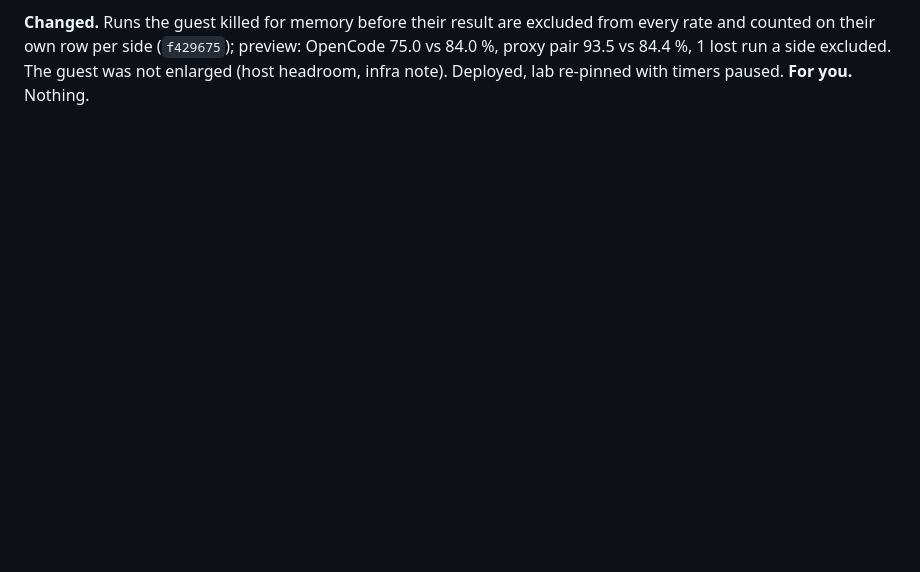
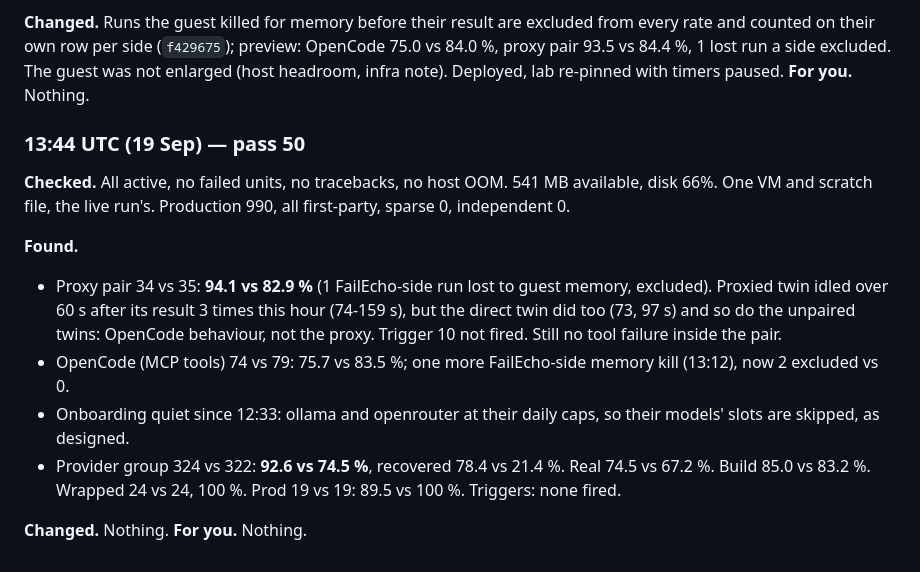
Before and after one commit to FailEcho/failecho, a Markdown page: docs/day-2026-09-17.md, the part around the change. Rendered like a GitHub page; blank space fills up the shorter version.

Commit message:
Day log: pass 50
Co-Authored-By: Claude Opus 5 <noreply@anthropic.com>
Claude-Session: https://claude.ai/code/session_01Gz4tFBkK1ozoCTDVxS36j8

```diff
--- a/docs/day-2026-09-17.md
+++ b/docs/day-2026-09-17.md
@@ -1380,3 +1380,25 @@ excluded from every rate and counted on their own row per side
 1 lost run a side excluded. The guest was not enlarged (host headroom,
 infra note). Deployed, lab re-pinned with timers paused. **For you.**
 Nothing.
+
+### 13:44 UTC (19 Sep) — pass 50
+
+**Checked.** All active, no failed units, no tracebacks, no host OOM. 541
+MB available, disk 66%. One VM and scratch file, the live run's.
+Production 990, all first-party, sparse 0, independent 0.
+
+**Found.**
+- Proxy pair 34 vs 35: **94.1 vs 82.9 %** (1 FailEcho-side run lost to
+  guest memory, excluded). Proxied twin idled over 60 s after its result
+  3 times this hour (74-159 s), but the direct twin did too (73, 97 s) and
+  so do the unpaired twins: OpenCode behaviour, not the proxy. Trigger 10
+  not fired. Still no tool failure inside the pair.
+- OpenCode (MCP tools) 74 vs 79: 75.7 vs 83.5 %; one more FailEcho-side
+  memory kill (13:12), now 2 excluded vs 0.
+- Onboarding quiet since 12:33: ollama and openrouter at their daily
+  caps, so their models' slots are skipped, as designed.
+- Provider group 324 vs 322: **92.6 vs 74.5 %**, recovered 78.4 vs 21.4 %.
+  Real 74.5 vs 67.2 %. Build 85.0 vs 83.2 %. Wrapped 24 vs 24, 100 %.
+  Prod 19 vs 19: 89.5 vs 100 %. Triggers: none fired.
+
+**Changed.** Nothing. **For you.** Nothing.
```
